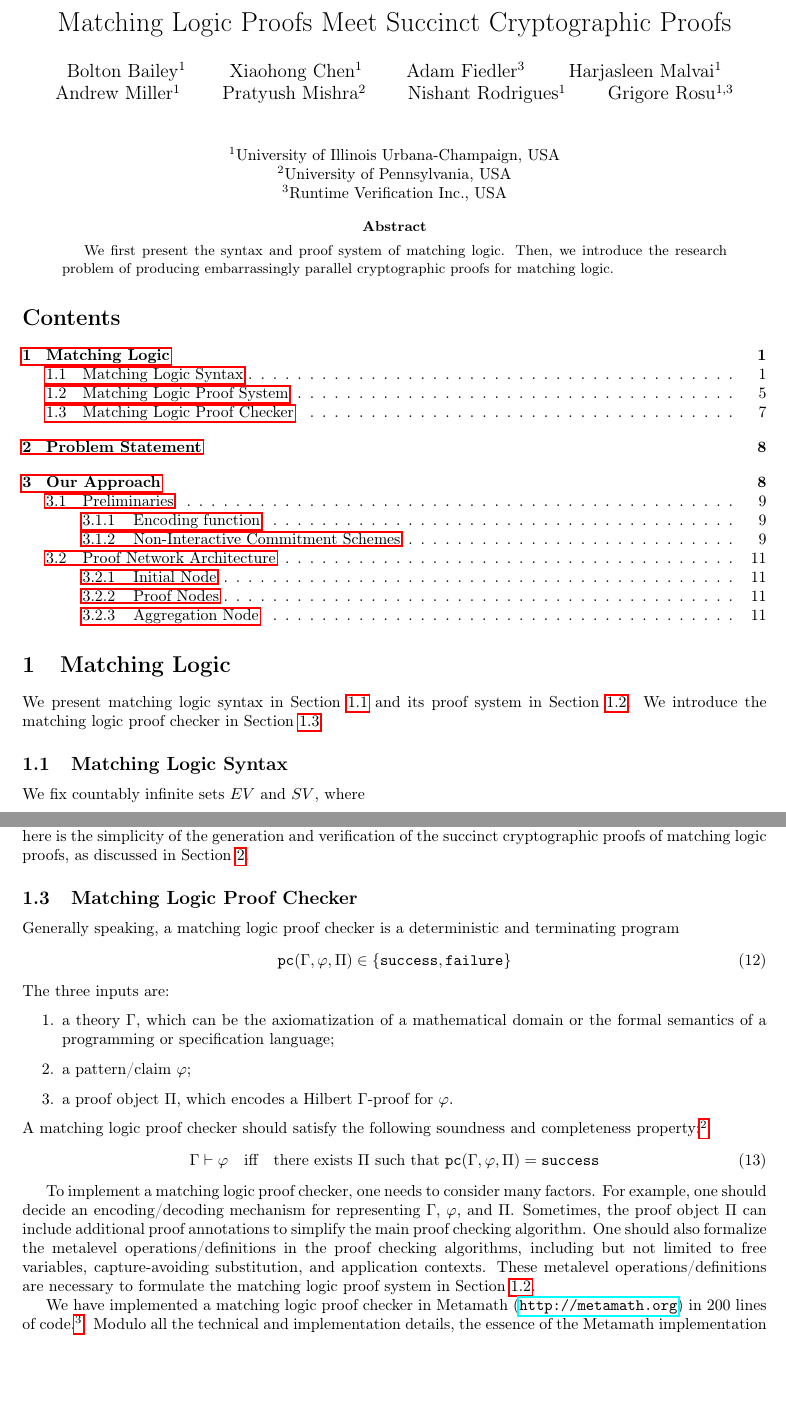
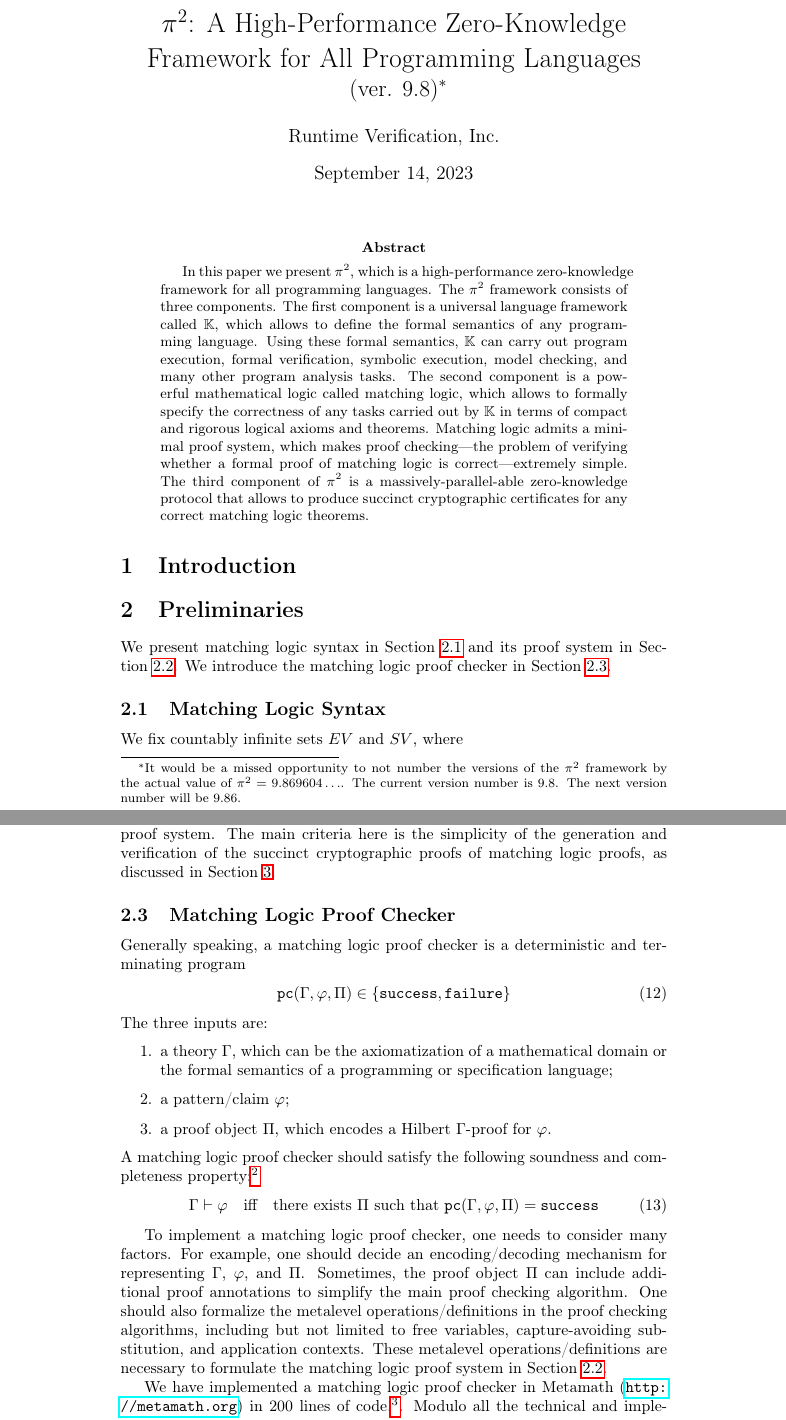
Before and after one commit to xc93/pi-square-doc, a LaTeX paper (pi-square-doc.tex): two parts of pages 1 and 7 of 15 before the commit and two parts of pages 1 and 9 of 20 after it, joined at a grey line, cut at the place of the change, the shorter picture padded with empty space. Compiled offline with pdfLaTeX.

Commit message:
Change title to pi2 and revise abstract

```diff
--- a/mlzk.tex
+++ b/pi-square-doc.tex
@@ -1,31 +1,39 @@
 \documentclass{article}
-
-\usepackage{fullpage}
 
 \input{prelim}
 
-\title{Matching Logic Proofs Meet Succinct Cryptographic Proofs}
-\author{Bolton Bailey\textsuperscript{1} \and Xiaohong Chen\textsuperscript{1} \and Adam Fiedler\textsuperscript{3} \and Harjasleen Malvai\textsuperscript{1} \and Andrew Miller\textsuperscript{1} \and Pratyush Mishra\textsuperscript{2} \and Nishant Rodrigues\textsuperscript{1} \and Grigore Rosu\textsuperscript{1,3}}
-\date{}
+\title{$\pi^2$: A High-Performance Zero-Knowledge Framework for All Programming Languages\\\Large(ver. 9.8)\footnote{It would be a missed opportunity to not number the versions of the $\pi^2$ framework by
+the actual value of $\pi^2 = 9.869604\ldots$.
+The current version number is 9.8.
+The next version number will be 9.86.}}
+\author{Runtime Verification, Inc.}
+\date{\today}
 
 \begin{document}
 
 \maketitle
-\begin{center}
-\textsuperscript{1}University of Illinois Urbana-Champaign, USA\\
-\textsuperscript{2}University of Pennsylvania, USA\\
-\textsuperscript{3}Runtime Verification Inc., USA
-\end{center}
 
 \begin{abstract}
-We first present the syntax and proof system of matching logic.
-Then, we introduce the research problem of producing embarrassingly parallel
-cryptographic proofs for matching logic.
+In this paper we present $\pi^2$, which is a high-performance zero-knowledge
+framework for all programming languages.
+The $\pi^2$ framework consists of three components.
+The first component is a universal language framework called \K,
+which allows to define the formal semantics of any programming language.
+Using these formal semantics,
+\K can carry out program execution, formal verification, symbolic execution,
+model checking, and many other program analysis tasks.
+The second component is a powerful mathematical logic called
+matching logic, which allows to formally specify the correctness of
+any tasks carried out by \K in terms of compact and rigorous logical axioms and theorems.
+Matching logic admits a minimal proof system, which makes proof checking---the problem of verifying whether a formal proof of matching logic is correct---extremely simple.
+The third component of $\pi^2$ is a massively-parallel-able zero-knowledge
+protocol that allows to produce succinct cryptographic certificates
+for any correct matching logic theorems.
 \end{abstract}
 
-\tableofcontents
+\section{Introduction}
 
-\section{Matching Logic}
+\section{Preliminaries}
 
 We present matching logic syntax in \Cref{sec:ml_syntax}
 and its proof system in \Cref{sec:ml_proof_system}.
```
Also changed, not shown: mlzk.pdf (deleted), pi-square-doc.pdf (added), pi-square-doc.tex (10 more changed lines).
